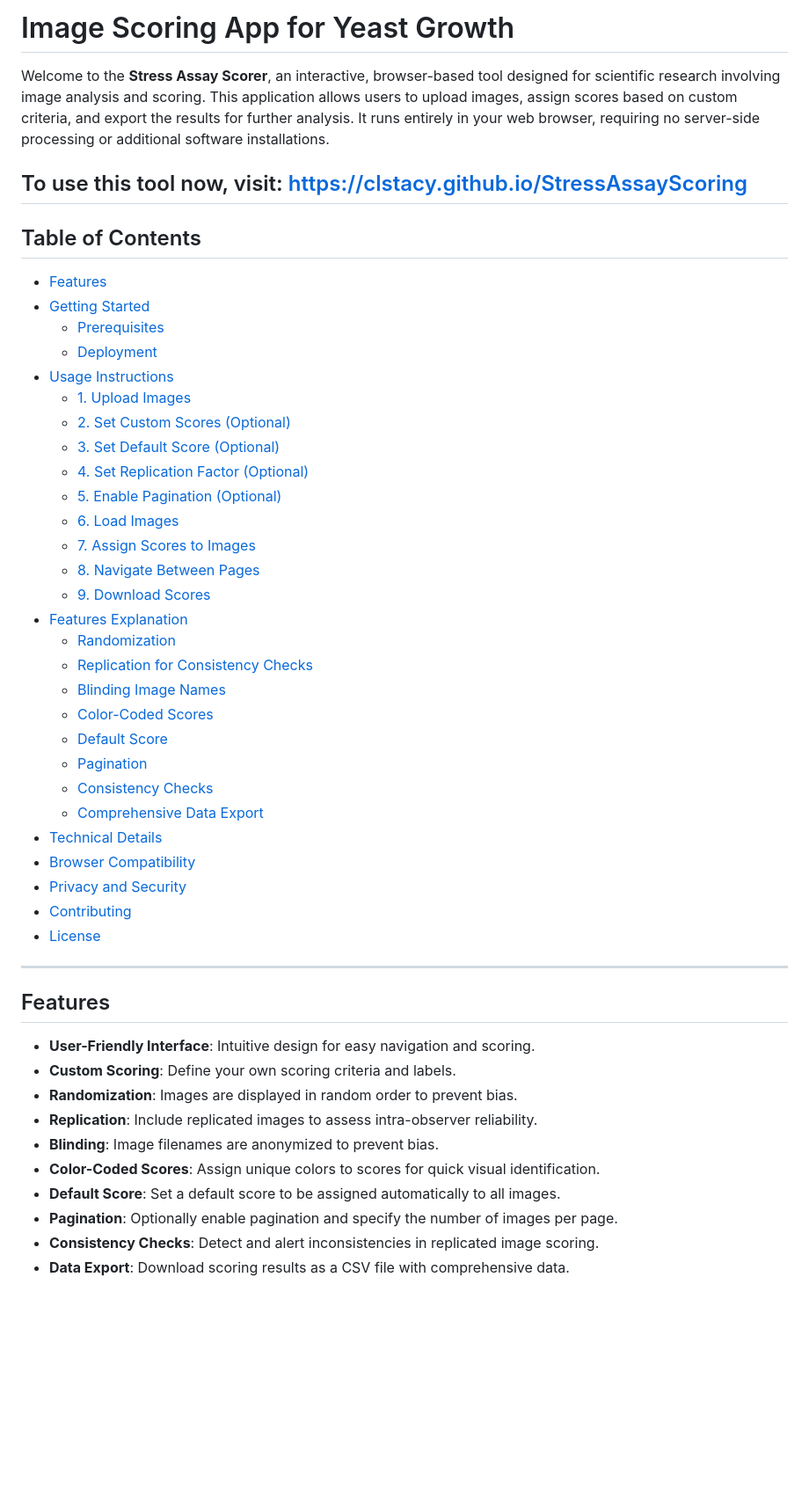
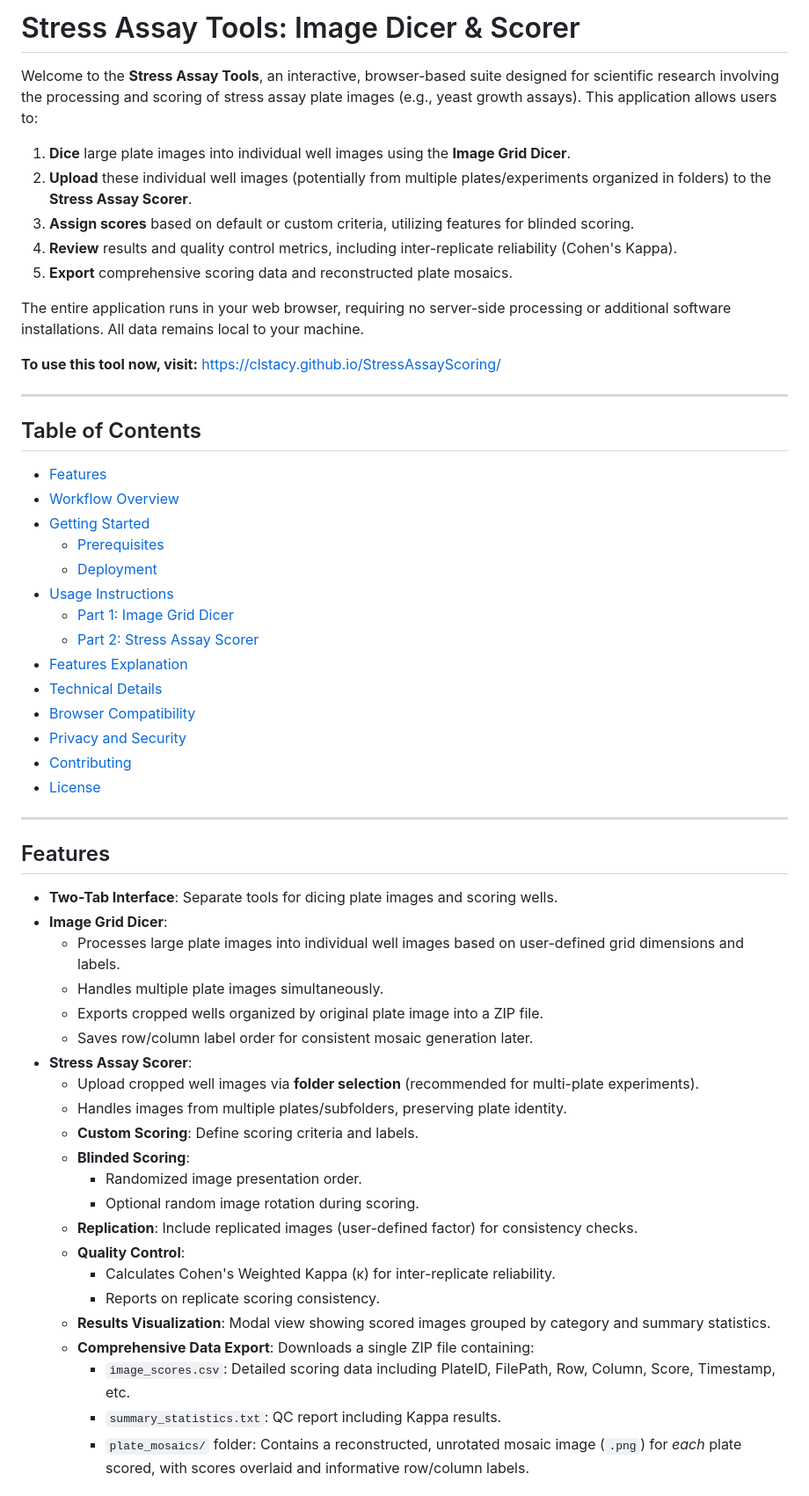
Before and after one commit to clstacy/StressAssayScoring, a Markdown page: README.md, the part around one of its changes. Shown at 88% size. Drawn GitHub-style; blank space fills up the shorter version.

```diff
--- a/README.md
+++ b/README.md
@@ -1,35 +1,30 @@
-# Image Scoring App for Yeast Growth
+# Stress Assay Tools: Image Dicer & Scorer
 
-Welcome to the **Stress Assay Scorer**, an interactive, browser-based tool designed for scientific research involving image analysis and scoring. This application allows users to upload images, assign scores based on custom criteria, and export the results for further analysis. It runs entirely in your web browser, requiring no server-side processing or additional software installations.
+Welcome to the **Stress Assay Tools**, an interactive, browser-based suite designed for scientific research involving the processing and scoring of stress assay plate images (e.g., yeast growth assays). This application allows users to:
 
-To use this tool now, visit: [https://clstacy.github.io/StressAssayScoring](https://clstacy.github.io/StressAssayScoring/)
+1.  **Dice** large plate images into individual well images using the **Image Grid Dicer**.
+2.  **Upload** these individual well images (potentially from multiple plates/experiments organized in folders) to the **Stress Assay Scorer**.
+3.  **Assign scores** based on default or custom criteria, utilizing features for blinded scoring.
+4.  **Review** results and quality control metrics, including inter-replicate reliability (Cohen's Kappa).
+5.  **Export** comprehensive scoring data and reconstructed plate mosaics.
+
+The entire application runs in your web browser, requiring no server-side processing or additional software installations. All data remains local to your machine.
+
+**To use this tool now, visit:** [https://clstacy.github.io/StressAssayScoring/](https://clstacy.github.io/StressAssayScoring/)
+
 ---
 
 ## Table of Contents
 
 - [Features](#features)
+- [Workflow Overview](#workflow-overview)
 - [Getting Started](#getting-started)
   - [Prerequisites](#prerequisites)
   - [Deployment](#deployment)
 - [Usage Instructions](#usage-instructions)
-  - [1. Upload Images](#1-upload-images)
-  - [2. Set Custom Scores (Optional)](#2-set-custom-scores-optional)
-  - [3. Set Default Score (Optional)](#3-set-default-score-optional)
-  - [4. Set Replication Factor (Optional)](#4-set-replication-factor-optional)
-  - [5. Enable Pagination (Optional)](#5-enable-pagination-optional)
-  - [6. Load Images](#6-load-images)
-  - [7. Assign Scores to Images](#7-assign-scores-to-images)
-  - [8. Navigate Between Pages](#8-navigate-between-pages)
-  - [9. Download Scores](#9-download-scores)
+  - [Part 1: Image Grid Dicer](#part-1-image-grid-dicer)
+  - [Part 2: Stress Assay Scorer](#part-2-stress-assay-scorer)
 - [Features Explanation](#features-explanation)
-  - [Randomization](#randomization)
-  - [Replication for Consistency Checks](#replication-for-consistency-checks)
-  - [Blinding Image Names](#blinding-image-names)
-  - [Color-Coded Scores](#color-coded-scores)
-  - [Default Score](#default-score)
-  - [Pagination](#pagination)
-  - [Consistency Checks](#consistency-checks)
-  - [Comprehensive Data Export](#comprehensive-data-export)
 - [Technical Details](#technical-details)
 - [Browser Compatibility](#browser-compatibility)
 - [Privacy and Security](#privacy-and-security)
@@ -40,13 +35,26 @@ To use this tool now, visit: [https://clstacy.github.io/StressAssayScoring](http
 
 ## Features
 
-- **User-Friendly Interface**: Intuitive design for easy navigation and scoring.
-- **Custom Scoring**: Define your own scoring criteria and labels.
-- **Randomization**: Images are displayed in random order to prevent bias.
-- **Replication**: Include replicated images to assess intra-observer reliability.
-- **Blinding**: Image filenames are anonymized to prevent bias.
-- **Color-Coded Scores**: Assign unique colors to scores for quick visual identification.
-- **Default Score**: Set a default score to be assigned automatically to all images.
-- **Pagination**: Optionally enable pagination and specify the number of images per page.
-- **Consistency Checks**: Detect and alert inconsistencies in replicated image scoring.
-- **Data Export**: Download scoring results as a CSV file with comprehensive data.
+* **Two-Tab Interface**: Separate tools for dicing plate images and scoring wells.
+* **Image Grid Dicer**:
+    * Processes large plate images into individual well images based on user-defined grid dimensions and labels.
+    * Handles multiple plate images simultaneously.
+    * Exports cropped wells organized by original plate image into a ZIP file.
+    * Saves row/column label order for consistent mosaic generation later.
+* **Stress Assay Scorer**:
+    * Upload cropped well images via **folder selection** (recommended for multi-plate experiments).
+    * Handles images from multiple plates/subfolders, preserving plate identity.
+    * **Custom Scoring**: Define scoring criteria and labels.
+    * **Blinded Scoring**:
+        * Randomized image presentation order.
+        * Optional random image rotation during scoring.
+    * **Replication**: Include replicated images (user-defined factor) for consistency checks.
+    * **Quality Control**:
+        * Calculates Cohen's Weighted Kappa (κ) for inter-replicate reliability.
+        * Reports on replicate scoring consistency.
+    * **Results Visualization**: Modal view showing scored images grouped by category and summary statistics.
+    * **Comprehensive Data Export**: Downloads a single ZIP file containing:
+        * `image_scores.csv`: Detailed scoring data including PlateID, FilePath, Row, Column, Score, Timestamp, etc.
+        * `summary_statistics.txt`: QC report including Kappa results.
+        * `plate_mosaics/` folder: Contains a reconstructed, unrotated mosaic image (`.png`) for *each* plate scored, with scores overlaid and informative row/column labels.
+
```
Also changed, not shown: other parts of README.md (+56 -148 lines).
